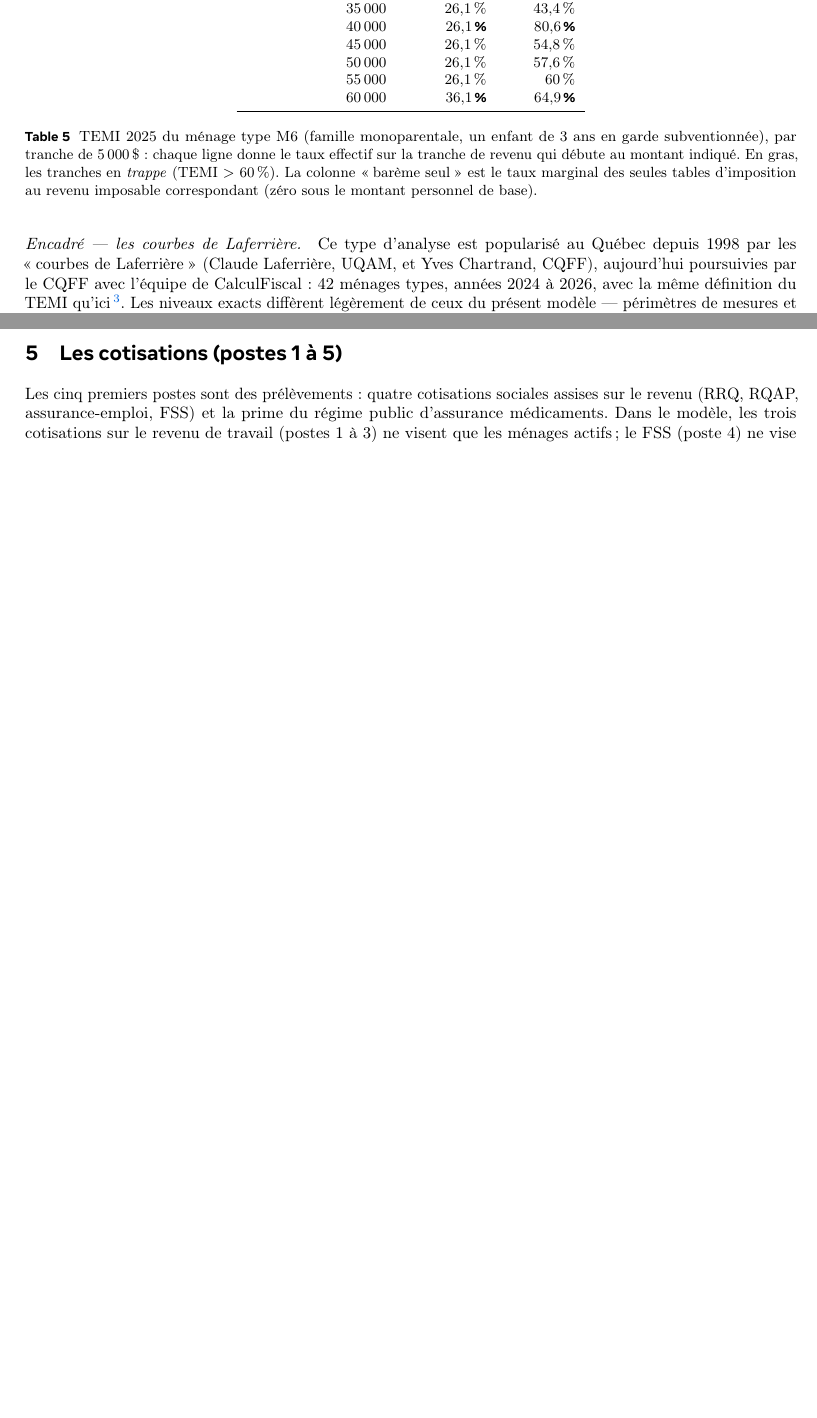
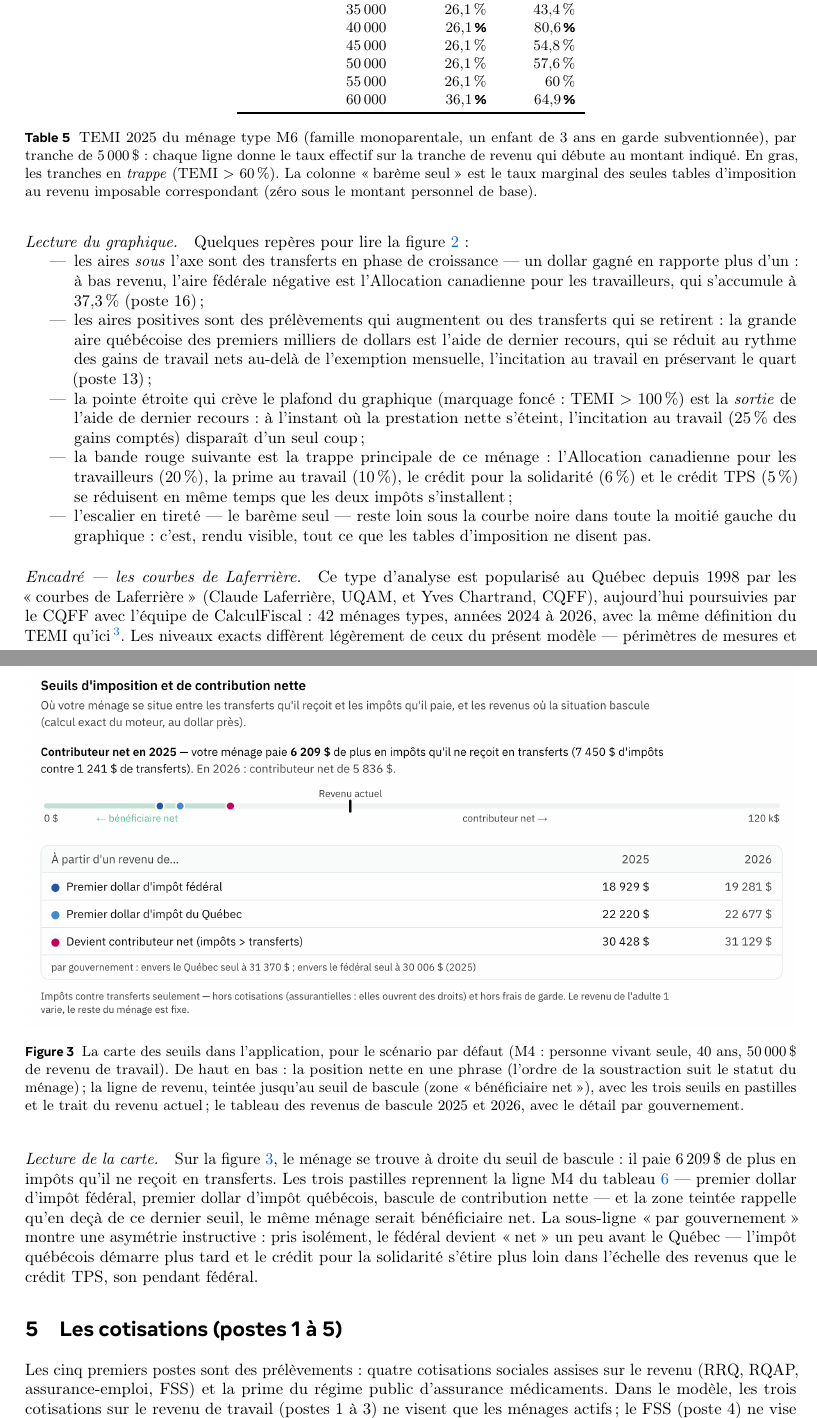
Before and after one commit to boisalai/revenu-disponible, a LaTeX document (docs/guide/main.tex, which reads docs/guide/sections/04-architecture.tex): two parts of pages 10 and 11 of 42 before the commit and two parts of pages 10 and 12 of 44 after it, joined at a grey line, cut so that both start at the same text, the shorter picture padded with empty space. Compiled offline with pdfLaTeX.

Commit message:
docs(guide): figures annotées de la carte des seuils et du graphique TEMI
Deux captures de l'application (docs/carte-seuils_fr.png,
docs/graphique-temi_fr.png) intégrées à la section architecture avec
paragraphes « Lecture » :
- graphique TEMI (fig. 2) : aires négatives = transferts en accumulation
  (ACT à 37,3 %), grande aire québécoise = aide de dernier recours, la
  pointe > 100 % = chute de l'incitation au travail à l'extinction de la
  prestation, la trappe principale = quatre transferts qui se retirent
  pendant que les deux impôts s'installent, et l'escalier du barème seul
  loin sous la courbe noire
- carte des seuils (fig. 3) : position nette en phrase, ligne de revenu
  à deux zones, pastilles = ligne M4 du tableau des seuils, asymétrie
  Québec/fédéral expliquée (impôt QC plus tardif, solidarité plus
  étirée que le crédit TPS)

PDF : 42 → 44 pages, 0 erreur ; README et CLAUDE.md à jour.

Co-Authored-By: Claude Fable 5 <noreply@anthropic.com>

```diff
--- a/docs/guide/sections/04-architecture.tex
+++ b/docs/guide/sections/04-architecture.tex
@@ -194,0 +198,2 @@ enfants se réduisent en même temps que l'impôt s'installe.
+  \caption{Le graphique du TEMI dans l'application, pour le scénario par
+  défaut (M4 : personne vivant seule, 40~ans, \D{50000} de revenu de
@@ -195,3 +204,34 @@ enfants se réduisent en même temps que l'impôt s'installe.
+  \label{fig:graphique-temi}
+\end{figure}
+
+\paragraph{Lecture du graphique.} Quelques repères pour lire la
+figure~\ref{fig:graphique-temi} :
+\begin{itemize}
+  \item les aires \emph{sous} l'axe sont des transferts en phase de
+        croissance --- un dollar gagné en rapporte plus d'un : à bas
+        revenu, l'aire fédérale négative est l'Allocation canadienne pour
+        les travailleurs, qui s'accumule à \pc{37.3} (poste~16) ;
+  \item les aires positives sont des prélèvements qui augmentent ou des
+        transferts qui se retirent : la grande aire québécoise des
+        premiers milliers de dollars est l'aide de dernier recours, qui se
+        réduit au rythme des gains de travail nets au-delà de l'exemption
+        mensuelle, l'incitation au travail en préservant le quart
+        (poste~13) ;
+  \item la pointe étroite qui crève le plafond du graphique (marquage
+        foncé : TEMI $>$ \pc{100}) est la \emph{sortie} de l'aide de
+        dernier recours : à l'instant où la prestation nette s'éteint,
+        l'incitation au travail (\pc{25} des gains comptés) disparaît d'un
+        seul coup ;
+  \item la bande rouge suivante est la trappe principale de ce ménage :
+        l'Allocation canadienne pour les travailleurs (\pc{20}), la prime
+        au travail (\pc{10}), le crédit pour la solidarité (\pc{6}) et le
+        crédit TPS (\pc{5}) se réduisent en même temps que les deux impôts
+        s'installent ;
+  \item l'escalier en tireté --- le barème seul --- reste loin sous la
+        courbe noire dans toute la moitié gauche du graphique : c'est,
+        rendu visible, tout ce que les tables d'imposition ne disent pas.
+\end{itemize}
+
 \paragraph{Encadré --- les courbes de Laferrière.} Ce type d'analyse est
 popularisé au Québec depuis 1998 par les \og courbes de Laferrière \fg{}
 (Claude Laferrière, UQAM, et Yves Chartrand, CQFF), aujourd'hui poursuivies
@@ -243,4 +283,29 @@ fiscale québécoise (notamment par la CFFP) pour des cas types ; ici, ils
 sont calculés pour le ménage \emph{exact} de l'utilisateur, frais de garde
 et âges compris.
 
+\begin{figure}[t]
+  \centering
+  \includegraphics[width=\linewidth]{../carte-seuils_fr.png}
+  \caption{La carte des seuils dans l'application, pour le scénario par
+  défaut (M4 : personne vivant seule, 40~ans, \D{50000} de revenu de
+  travail). De haut en bas : la position nette en une phrase (l'ordre de la
+  soustraction suit le statut du ménage) ; la ligne de revenu, teintée
+  jusqu'au seuil de bascule (zone \og bénéficiaire net \fg{}), avec les
+  trois seuils en pastilles et le trait du revenu actuel ; le tableau des
+  revenus de bascule 2025 et 2026, avec le détail par gouvernement.}
+  \label{fig:carte-seuils}
+\end{figure}
+
 \input{exemples/seuils}
+
+\paragraph{Lecture de la carte.} Sur la figure~\ref{fig:carte-seuils}, le
+ménage se trouve à droite du seuil de bascule : il paie \D{6209} de plus
+en impôts qu'il ne reçoit en transferts. Les trois pastilles reprennent la
+ligne M4 du tableau~\ref{tab:seuils-menages} --- premier dollar d'impôt
+fédéral, premier dollar d'impôt québécois, bascule de contribution nette
+--- et la zone teintée rappelle qu'en deçà de ce dernier seuil, le même
+ménage serait bénéficiaire net. La sous-ligne \og par gouvernement \fg{}
+montre une asymétrie instructive : pris isolément, le fédéral devient
+\og net \fg{} un peu avant le Québec --- l'impôt québécois démarre plus
+tard et le crédit pour la solidarité s'étire plus loin dans l'échelle des
+revenus que le crédit TPS, son pendant fédéral.
```
Also changed, not shown: CLAUDE.md (+1 -1 lines), README.md, docs/carte-seuils_fr.png (added), docs/graphique-temi_fr.png (added), docs/guide/main.pdf, docs/guide/sections/04-architecture.tex (7 more changed lines), 1 other file.
